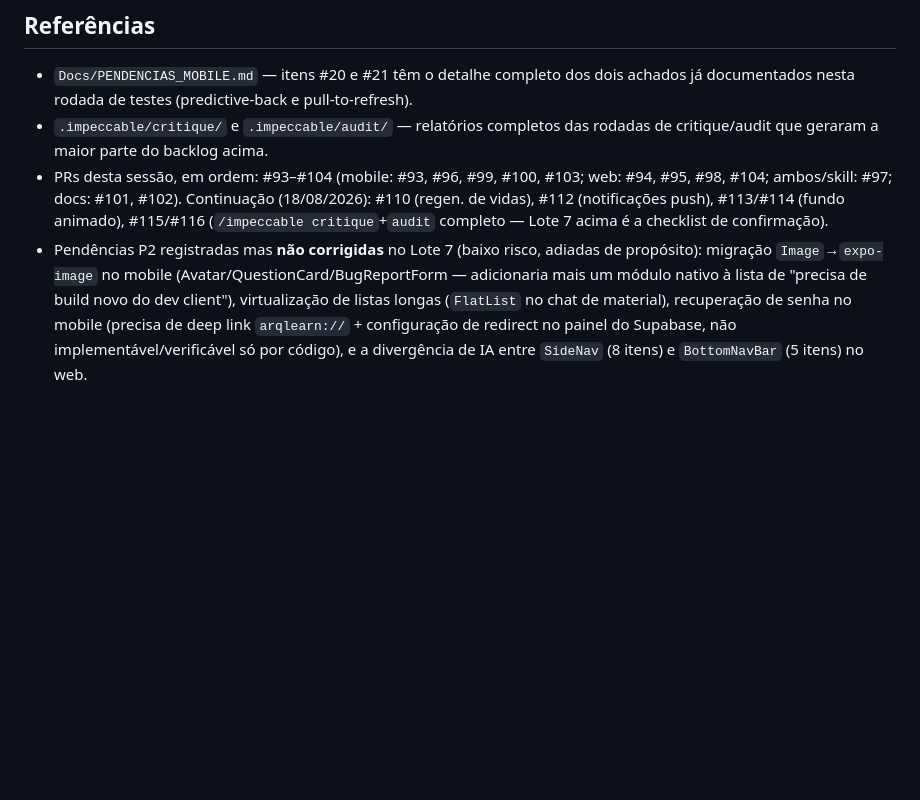
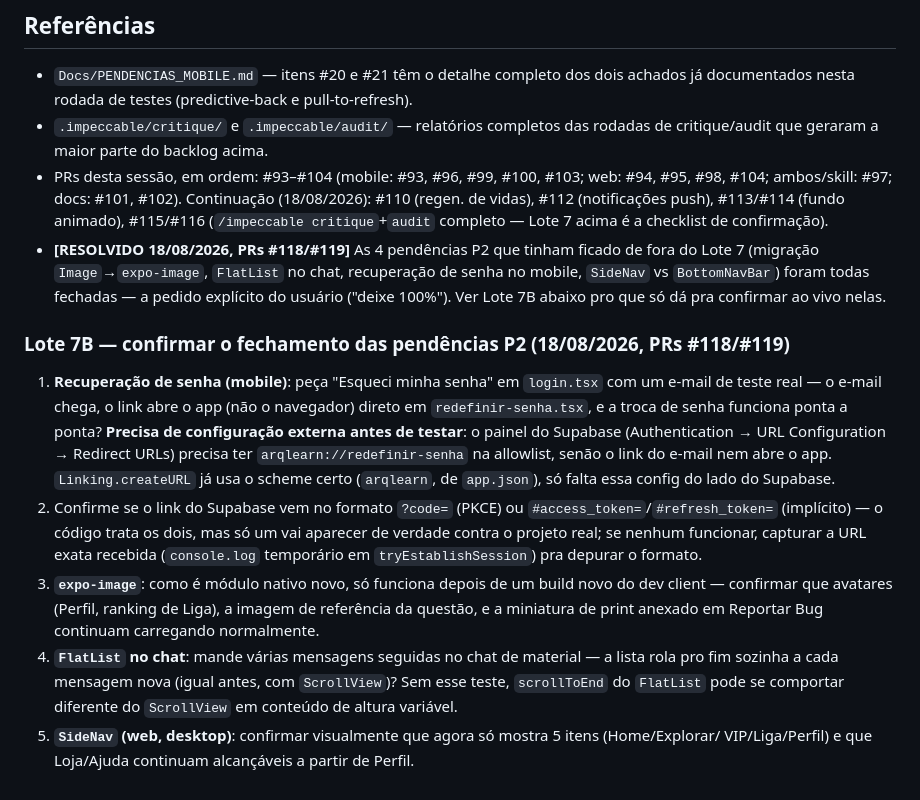
Before and after one commit to VictorSilva-Desenvolvedor/ArqLearn, a Markdown page: Docs/PENDENCIAS_TESTE_DEVICE.md, the part around the change. Drawn GitHub-style; blank space fills up the shorter version.

Commit message:
docs(mobile,web): registra fechamento das pendencias P2 e checklist Lote 7B (#120)
Marca as 4 pendencias P2 do Lote 7 (expo-image, FlatList, recuperacao de senha
mobile, SideNav vs BottomNavBar) como resolvidas (PRs #118/#119) e adiciona o
Lote 7B com o que so da pra confirmar ao vivo -- em especial a config externa
necessaria no painel do Supabase (redirect URL arqlearn://redefinir-senha) sem
a qual o link de recuperacao de senha no mobile nao funciona.

```diff
--- a/Docs/PENDENCIAS_TESTE_DEVICE.md
+++ b/Docs/PENDENCIAS_TESTE_DEVICE.md
@@ -205,9 +205,29 @@ Itens que dependem de decisão de design ou de outro tipo de ambiente, não de m
   #104; ambos/skill: #97; docs: #101, #102). Continuação (18/08/2026): #110 (regen. de vidas),
   #112 (notificações push), #113/#114 (fundo animado), #115/#116 (`/impeccable critique`+`audit`
   completo — Lote 7 acima é a checklist de confirmação).
-- Pendências P2 registradas mas **não corrigidas** no Lote 7 (baixo risco, adiadas de propósito):
-  migração `Image`→`expo-image` no mobile (Avatar/QuestionCard/BugReportForm — adicionaria mais um
-  módulo nativo à lista de "precisa de build novo do dev client"), virtualização de listas longas
-  (`FlatList` no chat de material), recuperação de senha no mobile (precisa de deep link
-  `arqlearn://` + configuração de redirect no painel do Supabase, não implementável/verificável só
-  por código), e a divergência de IA entre `SideNav` (8 itens) e `BottomNavBar` (5 itens) no web.
+- **[RESOLVIDO 18/08/2026, PRs #118/#119]** As 4 pendências P2 que tinham ficado de fora do Lote 7
+  (migração `Image`→`expo-image`, `FlatList` no chat, recuperação de senha no mobile, `SideNav` vs
+  `BottomNavBar`) foram todas fechadas — a pedido explícito do usuário ("deixe 100%"). Ver Lote 7B
+  abaixo pro que só dá pra confirmar ao vivo nelas.
+
+### Lote 7B — confirmar o fechamento das pendências P2 (18/08/2026, PRs #118/#119)
+
+1. **Recuperação de senha (mobile)**: peça "Esqueci minha senha" em `login.tsx` com um e-mail de
+   teste real — o e-mail chega, o link abre o app (não o navegador) direto em `redefinir-senha.tsx`,
+   e a troca de senha funciona ponta a ponta? **Precisa de configuração externa antes de testar**:
+   o painel do Supabase (Authentication → URL Configuration → Redirect URLs) precisa ter
+   `arqlearn://redefinir-senha` na allowlist, senão o link do e-mail nem abre o app.
+   `Linking.createURL` já usa o scheme certo (`arqlearn`, de `app.json`), só falta essa config do
+   lado do Supabase.
+2. Confirme se o link do Supabase vem no formato `?code=` (PKCE) ou `#access_token=`/`#refresh_token=`
+   (implícito) — o código trata os dois, mas só um vai aparecer de verdade contra o projeto real; se
+   nenhum funcionar, capturar a URL exata recebida (`console.log` temporário em `tryEstablishSession`)
+   pra depurar o formato.
+3. **`expo-image`**: como é módulo nativo novo, só funciona depois de um build novo do dev client —
+   confirmar que avatares (Perfil, ranking de Liga), a imagem de referência da questão, e a
+   miniatura de print anexado em Reportar Bug continuam carregando normalmente.
+4. **`FlatList` no chat**: mande várias mensagens seguidas no chat de material — a lista rola pro
+   fim sozinha a cada mensagem nova (igual antes, com `ScrollView`)? Sem esse teste, `scrollToEnd`
+   do `FlatList` pode se comportar diferente do `ScrollView` em conteúdo de altura variável.
+5. **`SideNav` (web, desktop)**: confirmar visualmente que agora só mostra 5 itens (Home/Explorar/
+   VIP/Liga/Perfil) e que Loja/Ajuda continuam alcançáveis a partir de Perfil.
```
